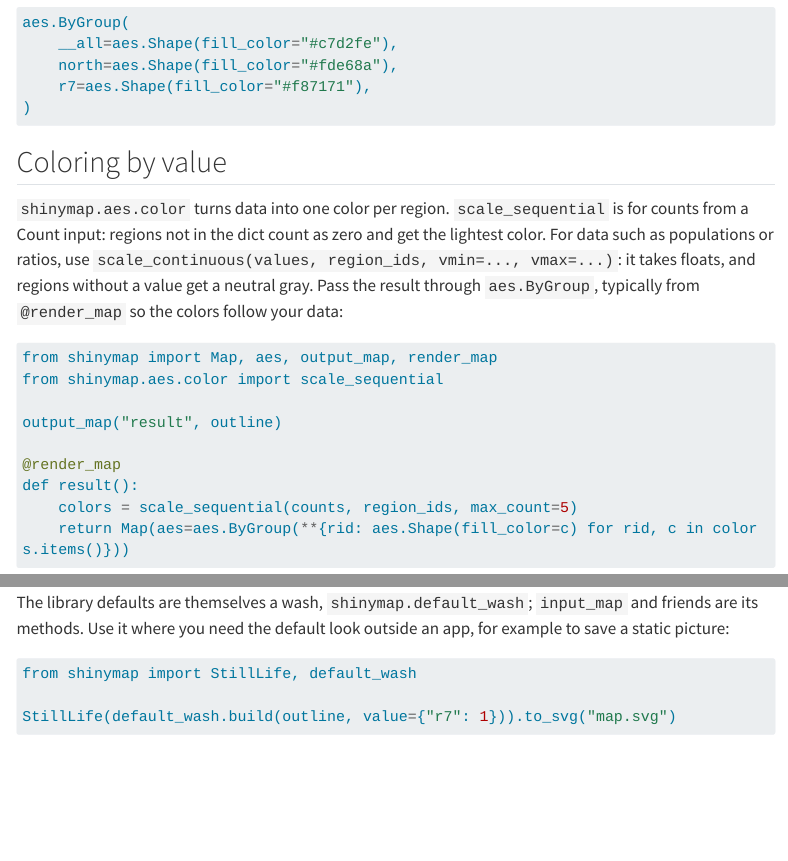
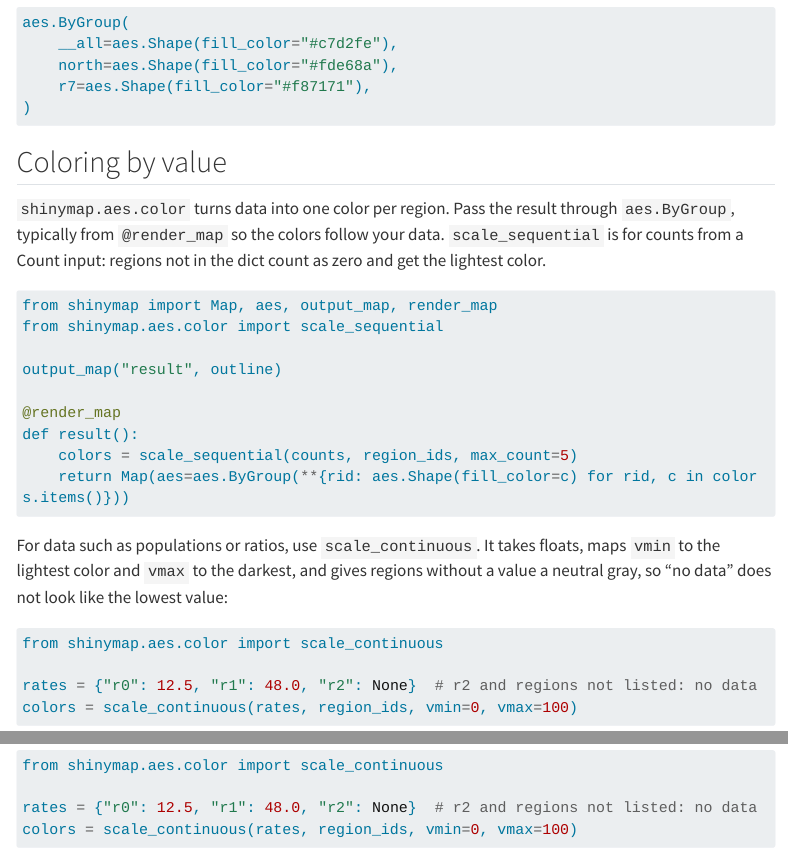
Before and after one commit to kenjisato/shinymap, a Quarto document (docs/vignettes/aesthetics.qmd): the page in a window 1100 px wide, from 1820 px down, and a second part further down, joined at a grey line. Rendered offline with R 4.5, knitr and Pandoc in place of Quarto, with nearby package versions; menus at the side of the page are left out; long lines of code are wrapped.

Commit message:
docs: scale_continuous example and figure on the Aesthetics page
Co-Authored-By: Claude Opus 5.5 <noreply@anthropic.com>

````diff
--- a/docs/vignettes/aesthetics.qmd
+++ b/docs/vignettes/aesthetics.qmd
@@ -98,12 +98,10 @@ aes.ByGroup(
 
 ## Coloring by value
 
-`shinymap.aes.color` turns data into one color per region. `scale_sequential` is for
-counts from a Count input: regions not in the dict count as zero and get the lightest
-color. For data such as populations or ratios, use `scale_continuous(values, region_ids,
-vmin=..., vmax=...)`: it takes floats, and regions without a value get a neutral gray.
-Pass the result through `aes.ByGroup`, typically from `@render_map` so the colors
-follow your data:
+`shinymap.aes.color` turns data into one color per region. Pass the result through
+`aes.ByGroup`, typically from `@render_map` so the colors follow your data.
+`scale_sequential` is for counts from a Count input: regions not in the dict count as
+zero and get the lightest color.
 
 ```python
 from shinymap import Map, aes, output_map, render_map
@@ -117,5 +115,16 @@ def result():
     return Map(aes=aes.ByGroup(**{rid: aes.Shape(fill_color=c) for rid, c in colors.items()}))
 ```
 
-::: {layout-ncol=3}
+For data such as populations or ratios, use `scale_continuous`. It takes floats, maps
+`vmin` to the lightest color and `vmax` to the darkest, and gives regions without a
+value a neutral gray, so "no data" does not look like the lowest value:
+
+```python
+from shinymap.aes.color import scale_continuous
+
+rates = {"r0": 12.5, "r1": 48.0, "r2": None}  # r2 and regions not listed: no data
+colors = scale_continuous(rates, region_ids, vmin=0, vmax=100)
+```
+
+::: {layout-ncol=2}
 ![`scale_sequential`: counts](../images/generated/scale-sequential.svg){fig-alt="Hexagons in light to dark blue" width="100%"}
````
Also changed, not shown: docs/_figures.py, docs/vignettes/aesthetics.qmd (2 more changed lines).
